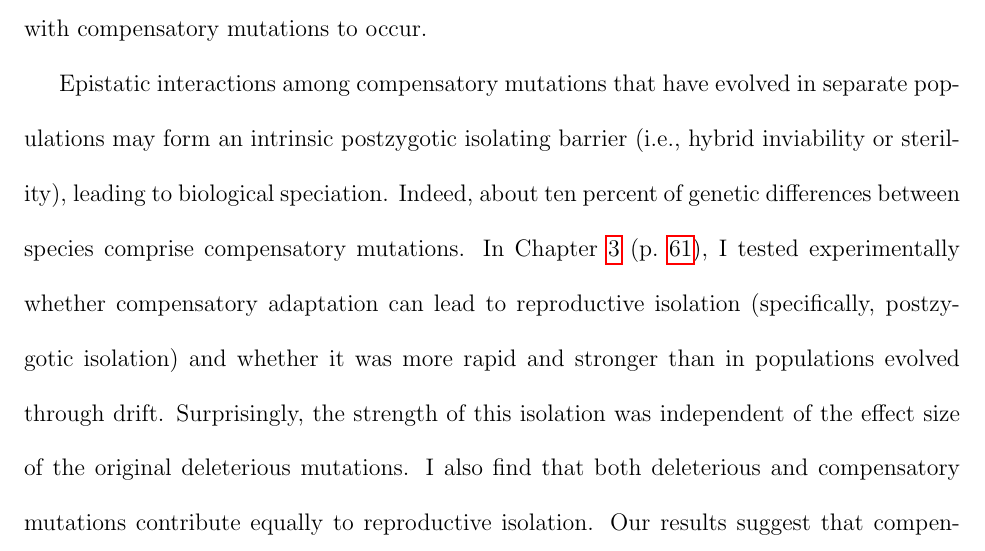
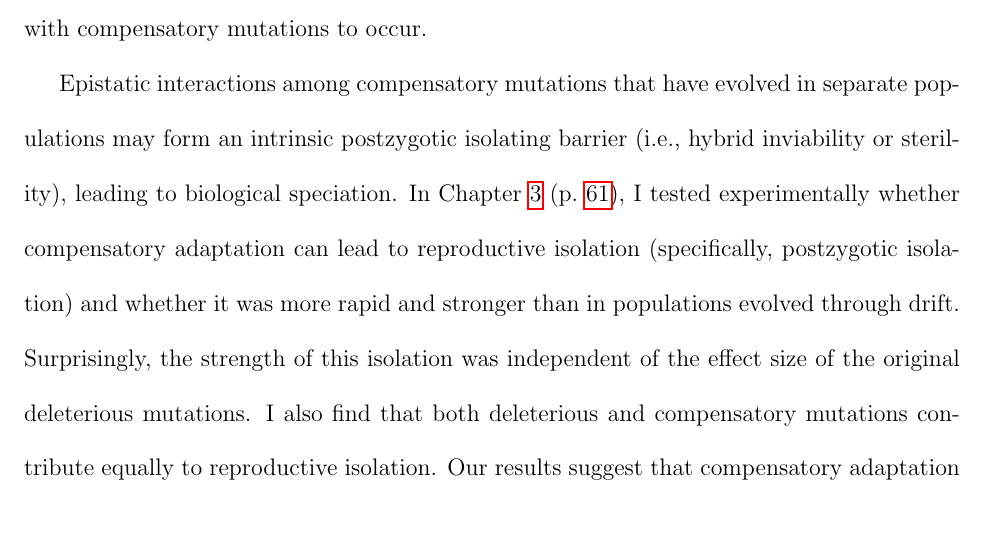
Before and after one commit to redcurry/dissertation, a LaTeX thesis (dissertation.tex, which reads intro.tex): part of page 28 of 141, cut so that both start at the same text, the shorter picture padded with empty space. Compiled offline with pdfLaTeX.

Commit message:
Deleted offending sentence.

```diff
--- a/intro.tex
+++ b/intro.tex
@@ -480,9 +480,6 @@ evolved in separate populations may form an intrinsic
 postzygotic isolating barrier (i.e., hybrid inviability or sterility),
 leading to biological speciation.
 %
-Indeed, about ten percent of genetic differences between species
-comprise compensatory mutations.
-%
 In Chapter~\ref{chap:comp_spp} (p.~\pageref{chap:comp_spp}),
 I tested experimentally whether compensatory adaptation
 can lead to reproductive isolation (specifically, postzygotic isolation)
```
